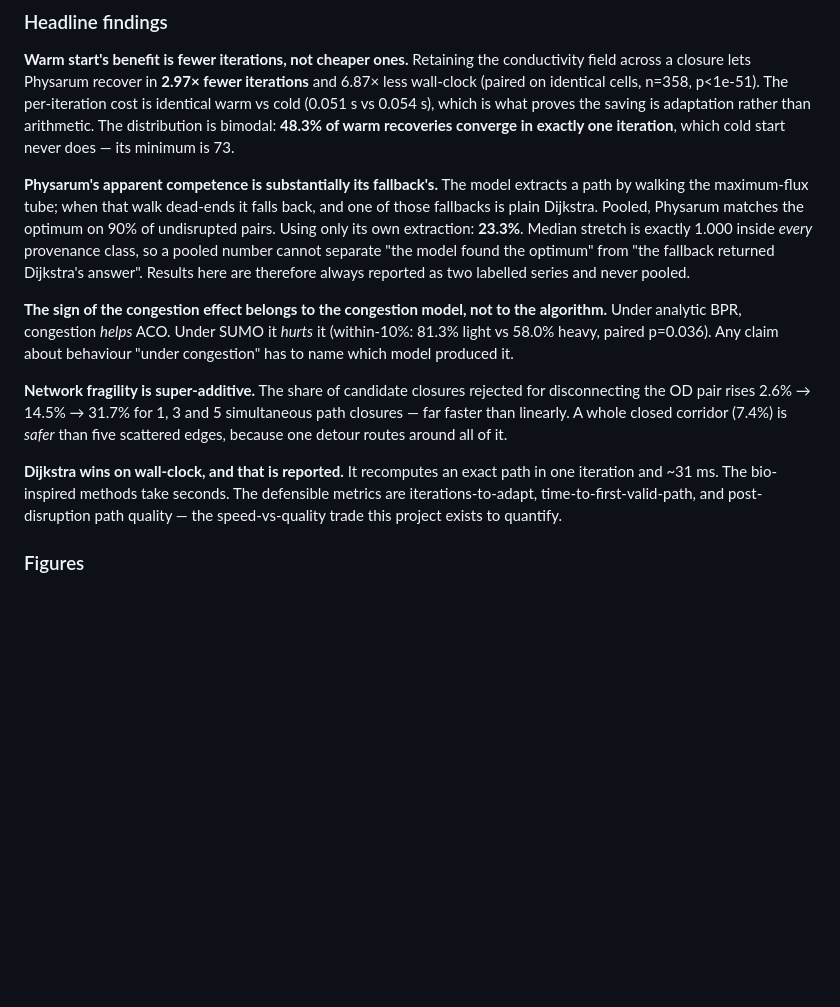
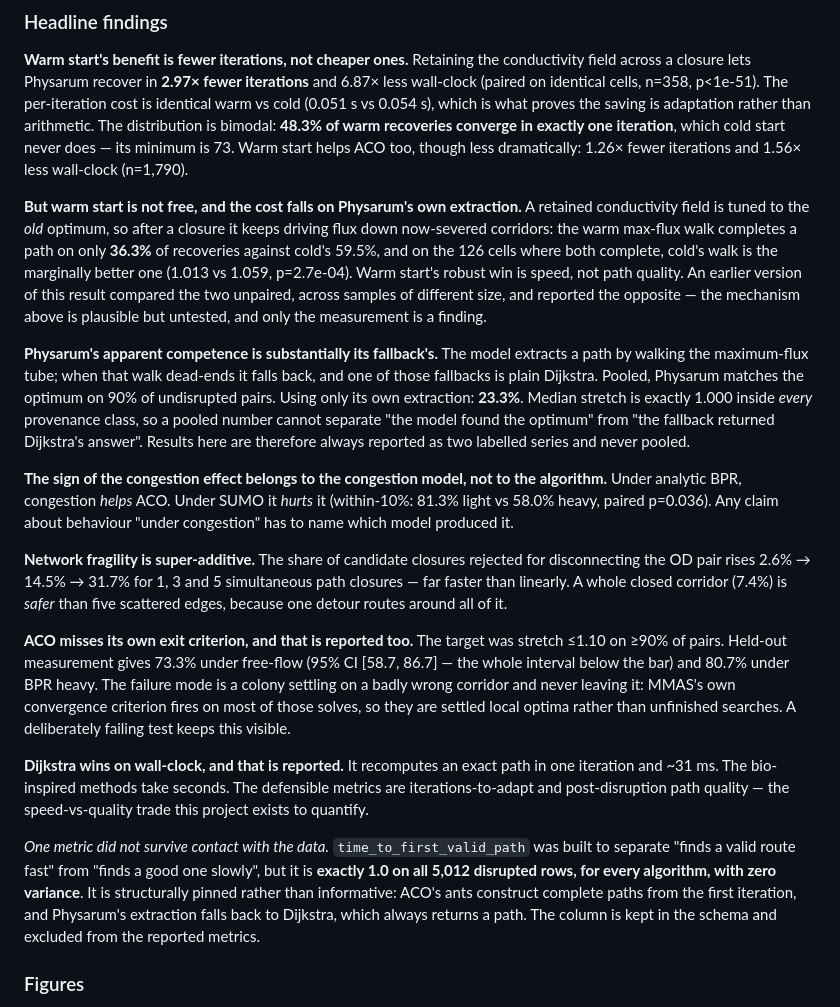
Before and after one commit to Litheesh27/bio-inspired-el, a Markdown page: README.md, the part around the change. Drawn GitHub-style; blank space fills up the shorter version.

Commit message:
Drop a metric the data cannot support, and state warm start's cost
The README listed time-to-first-valid-path as one of three defensible
metrics. It is exactly 1.0 on all 5,012 disrupted rows, for every
algorithm, warm and cold, with zero variance -- it separates nothing. The
cause is structural rather than a null result: ACO's ants construct
complete paths from the first iteration, and Physarum's extraction falls
back to Dijkstra, which always returns a path, so no router here can score
anything else. The reported metrics are now iterations-to-adapt and
post-disruption path quality. The column stays in the schema, since a
future router with a real search phase could move it, but measuring this
properly would need a redefinition -- iterations to a path within some
percentage of optimal -- which is a new measurement, not a re-reading.

The README also read as unqualifiedly pro-warm-start. Warm start costs
something, and the cost falls on Physarum's own extraction: the warm
max-flux walk completes a path on 36.3% of recoveries against cold's
59.5%, and where both complete cold's walk is marginally better. The
speed win stands; the quality claim does not. The plausible mechanism --
a retained field still driving flux down severed corridors -- is labelled
as untested rather than asserted.

Adds ACO's missed exit criterion as a finding rather than leaving it to be
inferred from a deliberately failing test, and notes that warm start helps
ACO as well as Physarum.

Co-Authored-By: Claude Opus 5 <noreply@anthropic.com>

```diff
--- a/README.md
+++ b/README.md
@@ -40,6 +40,18 @@ p<1e-51). The per-iteration cost is identical warm vs cold (0.051 s vs
 0.054 s), which is what proves the saving is adaptation rather than
 arithmetic. The distribution is bimodal: **48.3% of warm recoveries converge
 in exactly one iteration**, which cold start never does — its minimum is 73.
+Warm start helps ACO too, though less dramatically: 1.26× fewer iterations and
+1.56× less wall-clock (n=1,790).
+
+**But warm start is not free, and the cost falls on Physarum's own
+extraction.** A retained conductivity field is tuned to the *old* optimum, so
+after a closure it keeps driving flux down now-severed corridors: the warm
+max-flux walk completes a path on only **36.3%** of recoveries against cold's
+59.5%, and on the 126 cells where both complete, cold's walk is the marginally
+better one (1.013 vs 1.059, p=2.7e-04). Warm start's robust win is speed, not
+path quality. An earlier version of this result compared the two unpaired,
+across samples of different size, and reported the opposite — the mechanism
+above is plausible but untested, and only the measurement is a finding.
 
 **Physarum's apparent competence is substantially its fallback's.** The model
 extracts a path by walking the maximum-flux tube; when that walk dead-ends it
@@ -61,11 +73,26 @@ and 5 simultaneous path closures — far faster than linearly. A whole closed
 corridor (7.4%) is *safer* than five scattered edges, because one detour
 routes around all of it.
 
+**ACO misses its own exit criterion, and that is reported too.** The target was
+stretch ≤1.10 on ≥90% of pairs. Held-out measurement gives 73.3% under
+free-flow (95% CI [58.7, 86.7] — the whole interval below the bar) and 80.7%
+under BPR heavy. The failure mode is a colony settling on a badly wrong
+corridor and never leaving it: MMAS's own convergence criterion fires on most
+of those solves, so they are settled local optima rather than unfinished
+searches. A deliberately failing test keeps this visible.
+
 **Dijkstra wins on wall-clock, and that is reported.** It recomputes an exact
 path in one iteration and ~31 ms. The bio-inspired methods take seconds. The
-defensible metrics are iterations-to-adapt, time-to-first-valid-path, and
-post-disruption path quality — the speed-vs-quality trade this project exists
-to quantify.
+defensible metrics are iterations-to-adapt and post-disruption path quality —
+the speed-vs-quality trade this project exists to quantify.
+
+*One metric did not survive contact with the data.* `time_to_first_valid_path`
+was built to separate "finds a valid route fast" from "finds a good one
+slowly", but it is **exactly 1.0 on all 5,012 disrupted rows, for every
+algorithm, with zero variance**. It is structurally pinned rather than
+informative: ACO's ants construct complete paths from the first iteration, and
+Physarum's extraction falls back to Dijkstra, which always returns a path. The
+column is kept in the schema and excluded from the reported metrics.
 
 ### Figures
 
```
Also changed, not shown: CLAUDE.md (+18 -0 lines).
